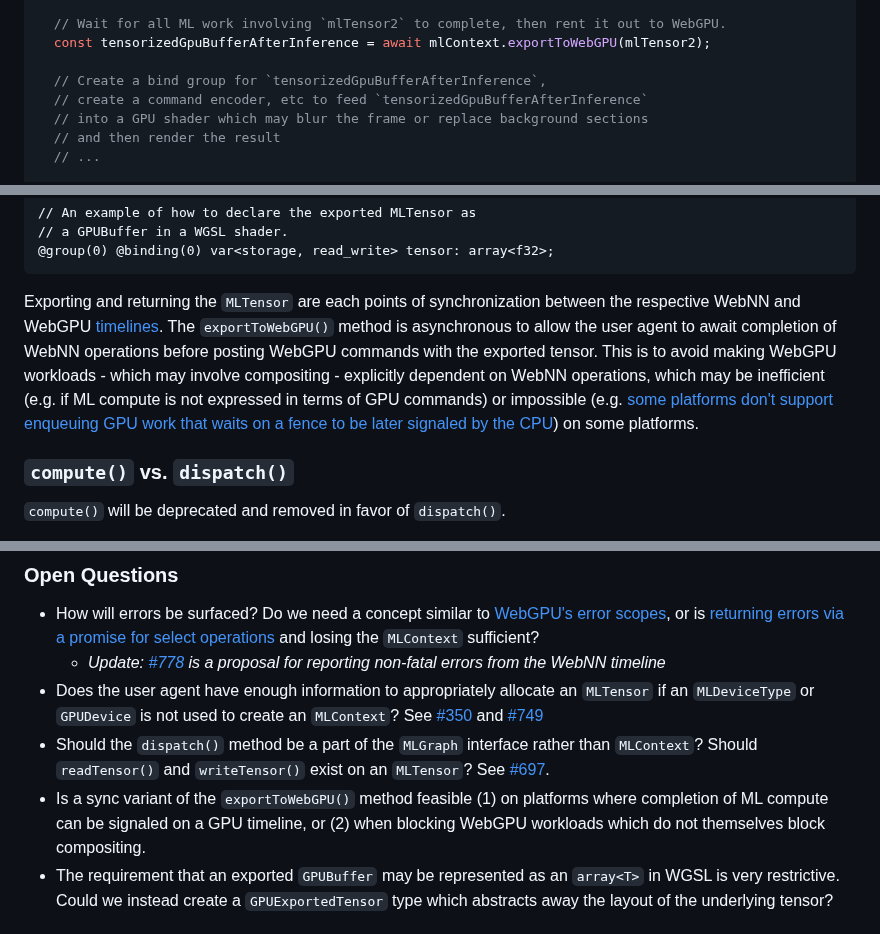
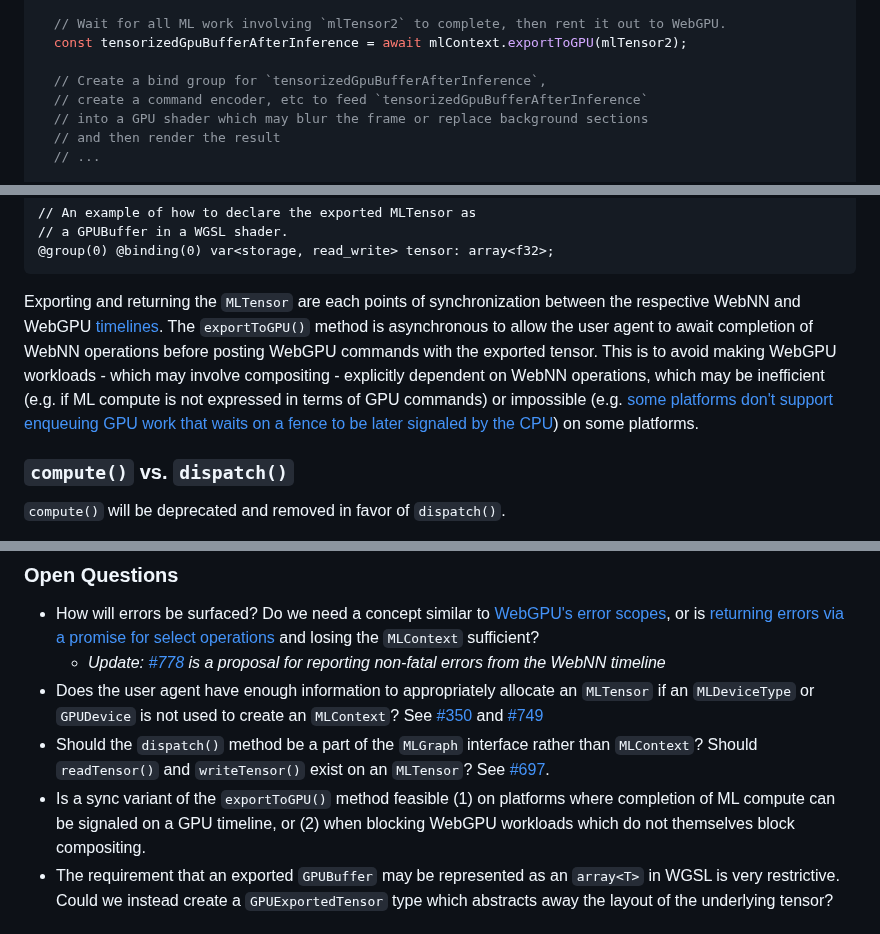
Before and after one commit to webmachinelearning/webnn, a Markdown page: mltensor-explainer.md, 3 parts joined by grey strips. Rendered like a GitHub page.

````diff
--- a/mltensor-explainer.md
+++ b/mltensor-explainer.md
@@ -234,7 +234,7 @@ const applyEffectToFrame = async () => {
   );
 
   // Wait for all ML work involving `mlTensor2` to complete, then rent it out to WebGPU.
-  const tensorizedGpuBufferAfterInference = await mlContext.exportToWebGPU(mlTensor2);
+  const tensorizedGpuBufferAfterInference = await mlContext.exportToGPU(mlTensor2);
 
   // Create a bind group for `tensorizedGpuBufferAfterInference`,
   // create a command encoder, etc to feed `tensorizedGpuBufferAfterInference`
@@ -282,7 +282,7 @@ The `GPUBuffer` can be accessed as an `array<T>` in WGSL - a 1D packed array of
 @group(0) @binding(0) var<storage, read_write> tensor: array<f32>;
 ```
 
-Exporting and returning the `MLTensor` are each points of synchronization between the respective WebNN and WebGPU [timelines](https://www.w3.org/TR/webgpu/#programming-model-timelines). The `exportToWebGPU()` method is asynchronous to allow the user agent to await completion of WebNN operations before posting WebGPU commands with the exported tensor. This is to avoid making WebGPU workloads - which may involve compositing - explicitly dependent on WebNN operations, which may be inefficient (e.g. if ML compute is not expressed in terms of GPU commands) or impossible (e.g. [some platforms don't support enqueuing GPU work that waits on a fence to be later signaled by the CPU](https://github.com/webmachinelearning/webnn/pull/754#discussion_r1740841364)) on some platforms.
+Exporting and returning the `MLTensor` are each points of synchronization between the respective WebNN and WebGPU [timelines](https://www.w3.org/TR/webgpu/#programming-model-timelines). The `exportToGPU()` method is asynchronous to allow the user agent to await completion of WebNN operations before posting WebGPU commands with the exported tensor. This is to avoid making WebGPU workloads - which may involve compositing - explicitly dependent on WebNN operations, which may be inefficient (e.g. if ML compute is not expressed in terms of GPU commands) or impossible (e.g. [some platforms don't support enqueuing GPU work that waits on a fence to be later signaled by the CPU](https://github.com/webmachinelearning/webnn/pull/754#discussion_r1740841364)) on some platforms.
 
 ### `compute()` vs. `dispatch()`
 
@@ -296,7 +296,7 @@ It's possible `compute()` may have a performance advantage on some platforms for
   - *Update: [#778](https://github.com/webmachinelearning/webnn/issues/778) is a proposal for reporting non-fatal errors from the WebNN timeline*
 - Does the user agent have enough information to appropriately allocate an `MLTensor` if an `MLDeviceType` or `GPUDevice` is not used to create an `MLContext`? See [#350](https://github.com/webmachinelearning/webnn/issues/350) and [#749](https://github.com/webmachinelearning/webnn/issues/749)
 - Should the `dispatch()` method be a part of the `MLGraph` interface rather than `MLContext`? Should `readTensor()` and `writeTensor()` exist on an `MLTensor`? See [#697](https://github.com/webmachinelearning/webnn/issues/697).
-- Is a sync variant of the `exportToWebGPU()` method feasible (1) on platforms where completion of ML compute can be signaled on a GPU timeline, or (2) when blocking WebGPU workloads which do not themselves block compositing.
+- Is a sync variant of the `exportToGPU()` method feasible (1) on platforms where completion of ML compute can be signaled on a GPU timeline, or (2) when blocking WebGPU workloads which do not themselves block compositing.
 - The requirement that an exported `GPUBuffer` may be represented as an `array<T>` in WGSL is very restrictive. Could we instead create a `GPUExportedTensor` type which abstracts away the layout of the underlying tensor?
 
 ## Considered Alternatives
````
Also changed, not shown: other parts of mltensor-explainer.md (+8 -8 lines).
